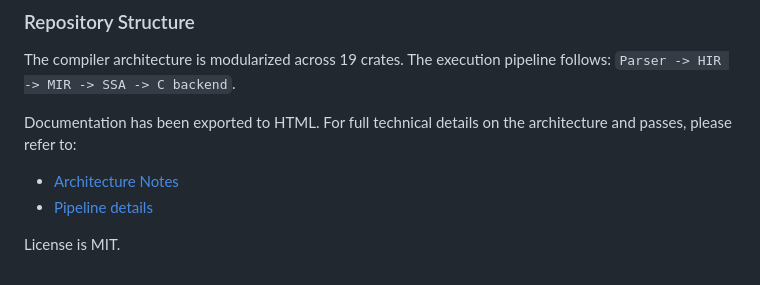
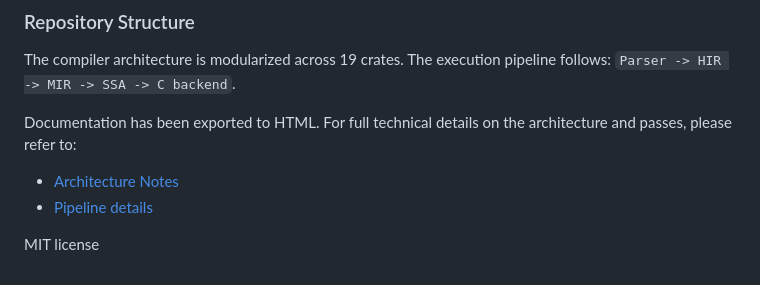
Before and after one commit to Shiviatrix/vinglish, a Markdown page: README.md, the part around the change. Rendered like a GitHub page.

```diff
--- a/README.md
+++ b/README.md
@@ -53,4 +53,4 @@ Documentation has been exported to HTML. For full technical details on the archi
 - [Architecture Notes](docs/explanation/architecture.html)
 - [Pipeline details](docs/explanation/compiler-pipeline.html)
 
-License is MIT.
+MIT license
```
